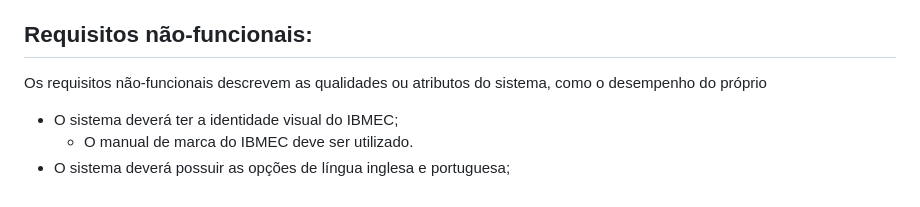
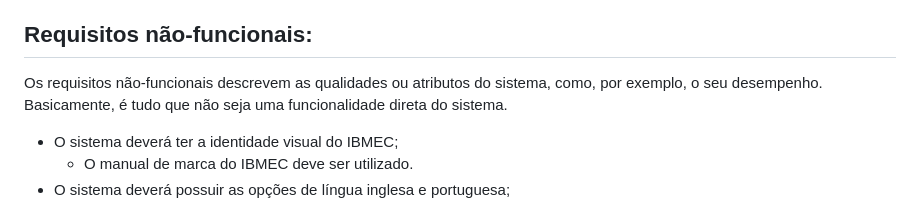
Before and after one commit to Eduardo-Peruzzo/BackStart, a Markdown page: README.md, the part around the change. GitHub-like rendering.

```diff
--- a/README.md
+++ b/README.md
@@ -61,7 +61,7 @@ Os requisitos funcionais descrevem as funcionalidades específicas que um sistem
 - O sistema deve possuir um link "sobre nós" em cada projeto que diz respeito aos seus desenvolvedores, e também deve haver um "sobre nós" para os desenvolvedores do próprio sistema;
 
 ## Requisitos não-funcionais:
-Os requisitos não-funcionais descrevem as qualidades ou atributos do sistema, como o desempenho do próprio
+Os requisitos não-funcionais descrevem as qualidades ou atributos do sistema, como, por exemplo, o seu desempenho. Basicamente, é tudo que não seja uma funcionalidade direta do sistema.
 - O sistema deverá ter a identidade visual do IBMEC;
   - O manual de marca do IBMEC deve ser utilizado.
 - O sistema deverá possuir as opções de língua inglesa e portuguesa;
```
